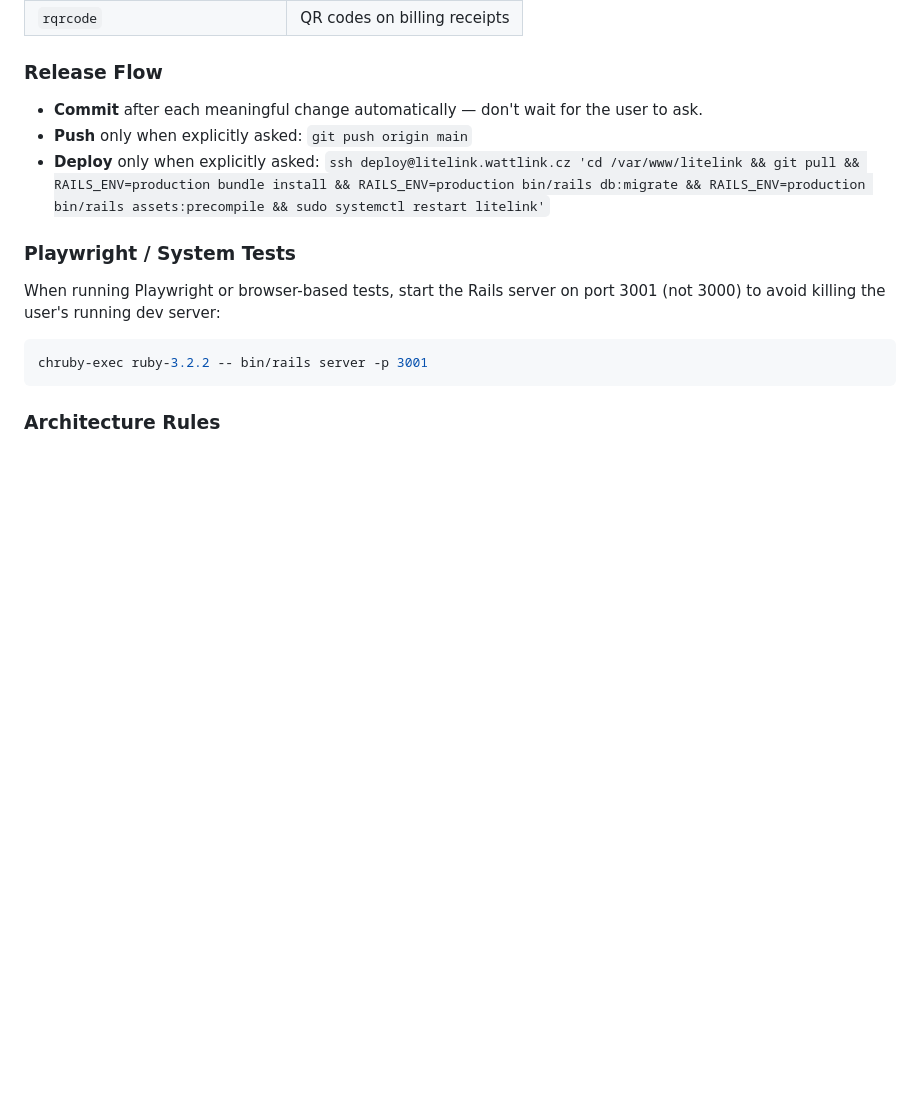
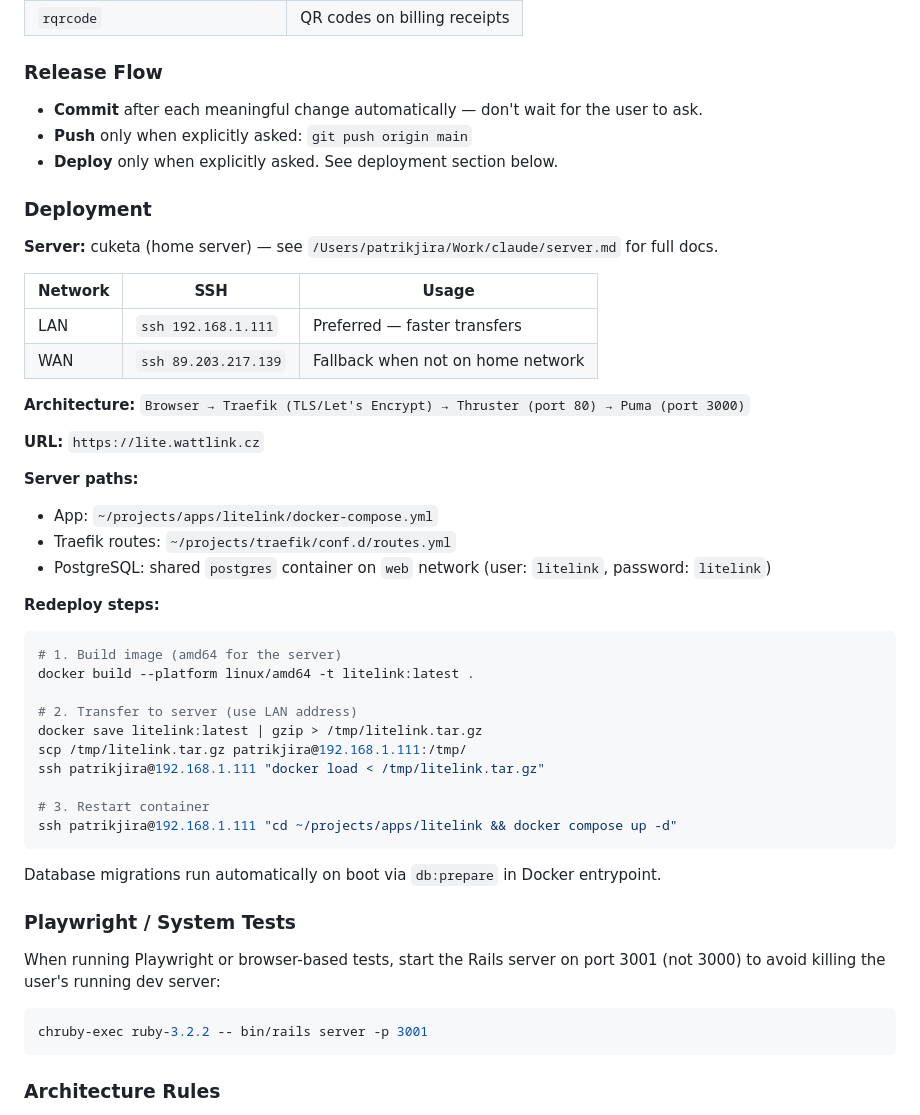
Before and after one commit to papricek/ds, a Markdown page: CLAUDE.md, the part around the change. GitHub-like rendering; blank space fills up the shorter version.

Commit message:
Update CLAUDE.md with full deployment docs for cuketa server
Co-Authored-By: Claude Opus 4.6 (1M context) <noreply@anthropic.com>

````diff
--- a/CLAUDE.md
+++ b/CLAUDE.md
@@ -124,7 +124,42 @@ end
 
 - **Commit** after each meaningful change automatically — don't wait for the user to ask.
 - **Push** only when explicitly asked: `git push origin main`
-- **Deploy** only when explicitly asked: `ssh deploy@litelink.wattlink.cz 'cd /var/www/litelink && git pull && RAILS_ENV=production bundle install && RAILS_ENV=production bin/rails db:migrate && RAILS_ENV=production bin/rails assets:precompile && sudo systemctl restart litelink'`
+- **Deploy** only when explicitly asked. See deployment section below.
+
+### Deployment
+
+**Server:** cuketa (home server) — see `/Users/patrikjira/Work/claude/server.md` for full docs.
+
+| Network | SSH | Usage |
+|---------|-----|-------|
+| LAN | `ssh 192.168.1.111` | Preferred — faster transfers |
+| WAN | `ssh 89.203.217.139` | Fallback when not on home network |
+
+**Architecture:** `Browser → Traefik (TLS/Let's Encrypt) → Thruster (port 80) → Puma (port 3000)`
+
+**URL:** `https://lite.wattlink.cz`
+
+**Server paths:**
+- App: `~/projects/apps/litelink/docker-compose.yml`
+- Traefik routes: `~/projects/traefik/conf.d/routes.yml`
+- PostgreSQL: shared `postgres` container on `web` network (user: `litelink`, password: `litelink`)
+
+**Redeploy steps:**
+
+```bash
+# 1. Build image (amd64 for the server)
+docker build --platform linux/amd64 -t litelink:latest .
+
+# 2. Transfer to server (use LAN address)
+docker save litelink:latest | gzip > /tmp/litelink.tar.gz
+scp /tmp/litelink.tar.gz patrikjira@192.168.1.111:/tmp/
+ssh patrikjira@192.168.1.111 "docker load < /tmp/litelink.tar.gz"
+
+# 3. Restart container
+ssh patrikjira@192.168.1.111 "cd ~/projects/apps/litelink && docker compose up -d"
+```
+
+Database migrations run automatically on boot via `db:prepare` in Docker entrypoint.
 
 ### Playwright / System Tests
 
````
